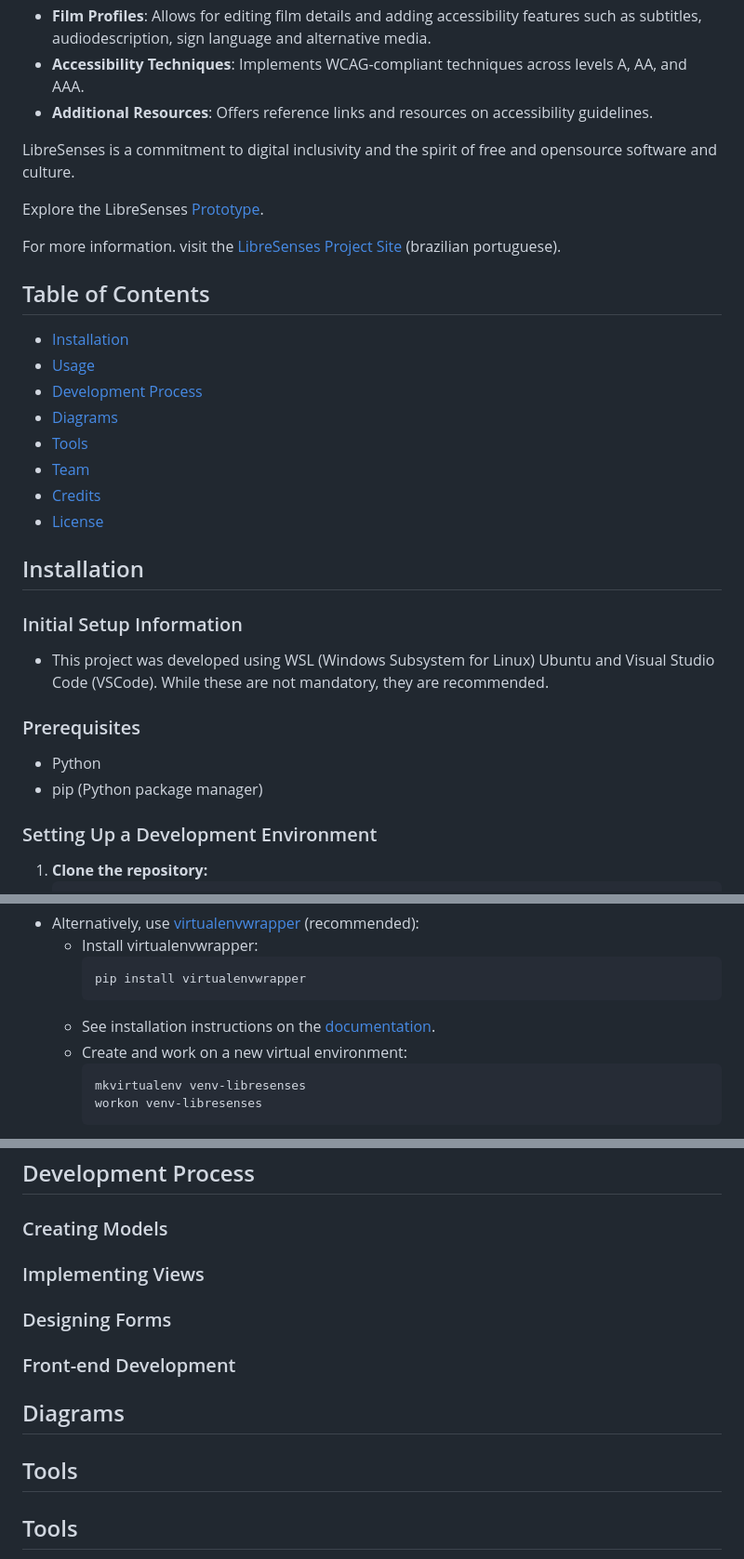
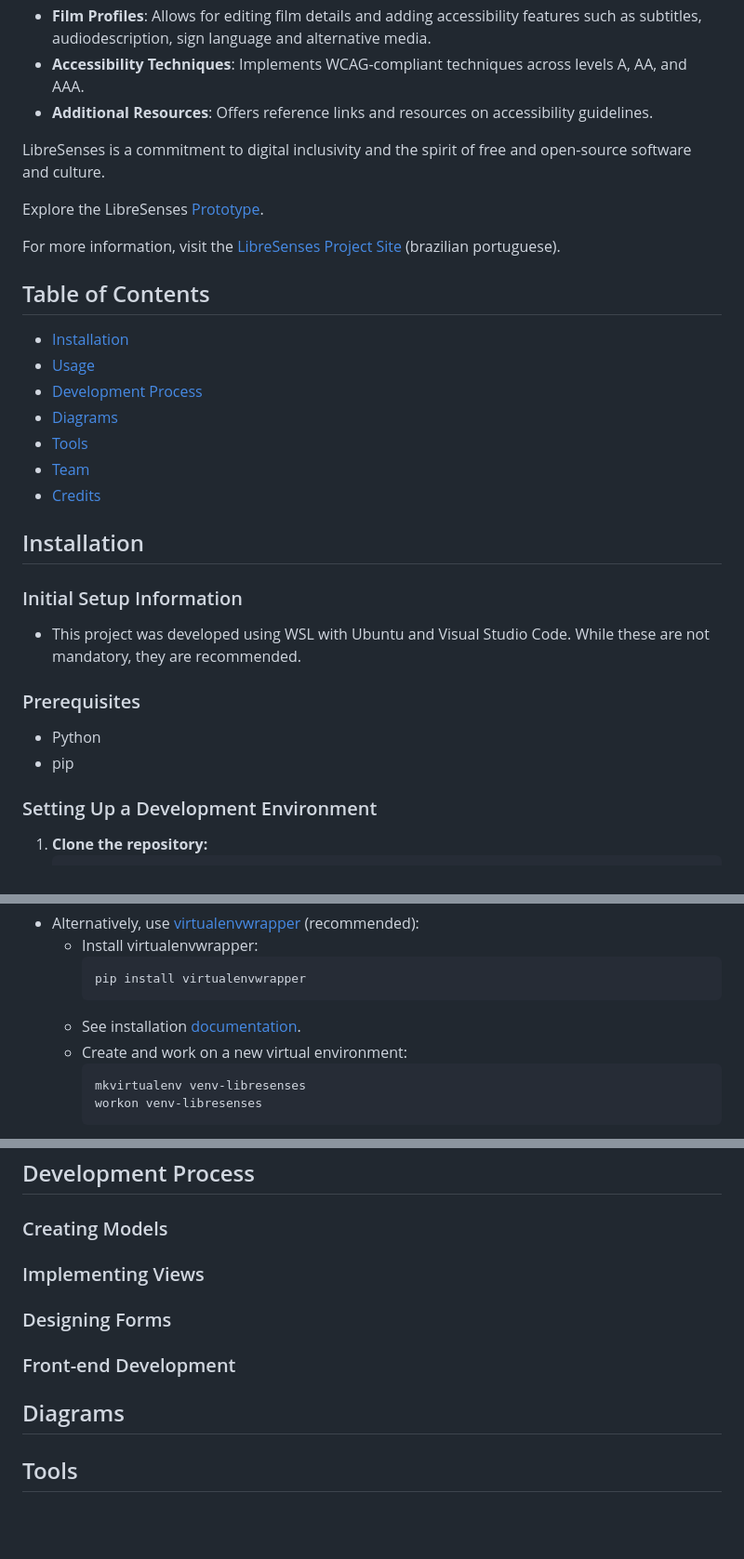
Before and after one commit to pedro-coelho-dr/libreSenses, a Markdown page: README.md, 3 parts joined by grey strips. Shown: that part at 93% size. GitHub-like rendering; blank space fills up the shorter version.

````diff
--- a/README.md
+++ b/README.md
@@ -13,11 +13,11 @@ The application provides a user-friendly interface for submitting and managing f
 - **Accessibility Techniques**: Implements WCAG-compliant techniques across levels A, AA, and AAA.
 - **Additional Resources**: Offers reference links and resources on accessibility guidelines.
 
-LibreSenses is a commitment to digital inclusivity and the spirit of free and opensource software and culture.
+LibreSenses is a commitment to digital inclusivity and the spirit of free and open-source software and culture.
 
 Explore the LibreSenses [Prototype](https://libresenses-service-ibu7uv3kqq-rj.a.run.app/).
 
-For more information. visit the [LibreSenses Project Site](https://sites.google.com/cesar.school/libresenses/) (brazilian portuguese).
+For more information, visit the [LibreSenses Project Site](https://sites.google.com/cesar.school/libresenses/) (brazilian portuguese).
 
 ## Table of Contents
 - [Installation](#installation)
@@ -27,16 +27,15 @@ For more information. visit the [LibreSenses Project Site](https://sites.google.
 - [Tools](#tools)
 - [Team](#team)
 - [Credits](#credits)
-- [License](#license)
 
 ## Installation
 
 ### Initial Setup Information
-- This project was developed using WSL (Windows Subsystem for Linux) Ubuntu and Visual Studio Code (VSCode). While these are not mandatory, they are recommended.
+- This project was developed using WSL with Ubuntu and Visual Studio Code. While these are not mandatory, they are recommended.
 
 ### Prerequisites
 - Python
-- pip (Python package manager)
+- pip
 
 ### Setting Up a Development Environment
 1. **Clone the repository:**
@@ -71,7 +70,7 @@ For more information. visit the [LibreSenses Project Site](https://sites.google.
     ```
     pip install virtualenvwrapper
     ```
-  - See installation instructions on the [documentation](https://virtualenvwrapper.readthedocs.io/en/latest/install.html).
+  - See installation [documentation](https://virtualenvwrapper.readthedocs.io/en/latest/install.html).
   - Create and work on a new virtual environment:
     ```
     mkvirtualenv venv-libresenses
@@ -123,20 +122,13 @@ To run the project locally:
 
 ### Creating Models
 
-
 ### Implementing Views
-
 
 ### Designing Forms
 
-
 ### Front-end Development
 
-
 ## Diagrams
-
-
-## Tools
 
 ## Tools
 
````
Also changed, not shown: other parts of README.md (+0 -3 lines).
